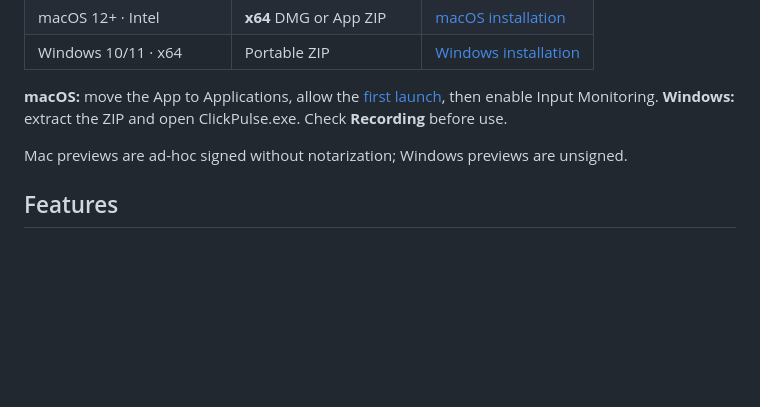
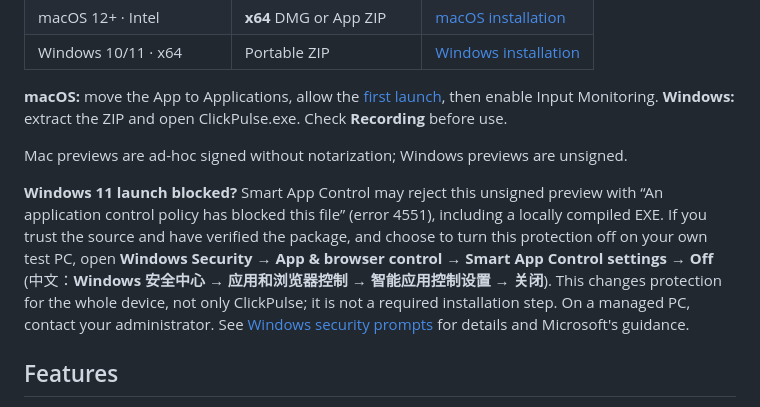
Before and after one commit to endNone/ClickPulse, a Markdown page: README.md, the part around the change. Rendered like a GitHub page; blank space fills up the shorter version.

Commit message:
docs: explain Smart App Control blocks and manual settings

```diff
--- a/README.md
+++ b/README.md
@@ -29,6 +29,8 @@ Simulated desktop · Demo data.
 **macOS:** move the App to Applications, allow the [first launch](docs/install-macos.md#2-allow-the-first-launch), then enable Input Monitoring. **Windows:** extract the ZIP and open ClickPulse.exe. Check **Recording** before use.
 
 Mac previews are ad-hoc signed without notarization; Windows previews are unsigned.
+
+**Windows 11 launch blocked?** Smart App Control may reject this unsigned preview with “An application control policy has blocked this file” (error 4551), including a locally compiled EXE. If you trust the source and have verified the package, and choose to turn this protection off on your own test PC, open **Windows Security → App & browser control → Smart App Control settings → Off** (中文：**Windows 安全中心 → 应用和浏览器控制 → 智能应用控制设置 → 关闭**). This changes protection for the whole device, not only ClickPulse; it is not a required installation step. On a managed PC, contact your administrator. See [Windows security prompts](docs/install-windows.md#windows-security-prompts) for details and Microsoft's guidance.
 
 ## Features
 
```
Also changed, not shown: docs/install-windows.md (+5 -1 lines).
